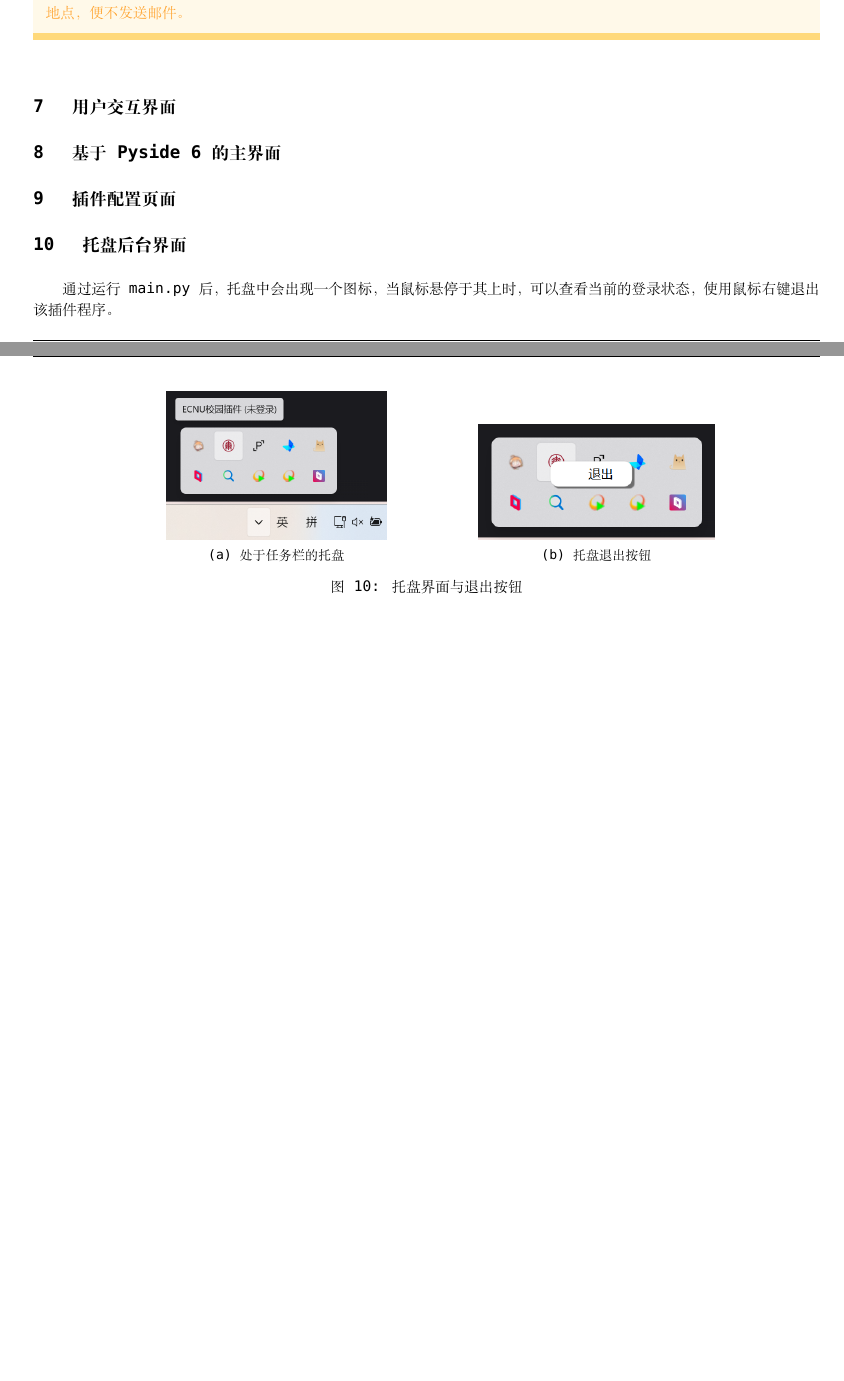
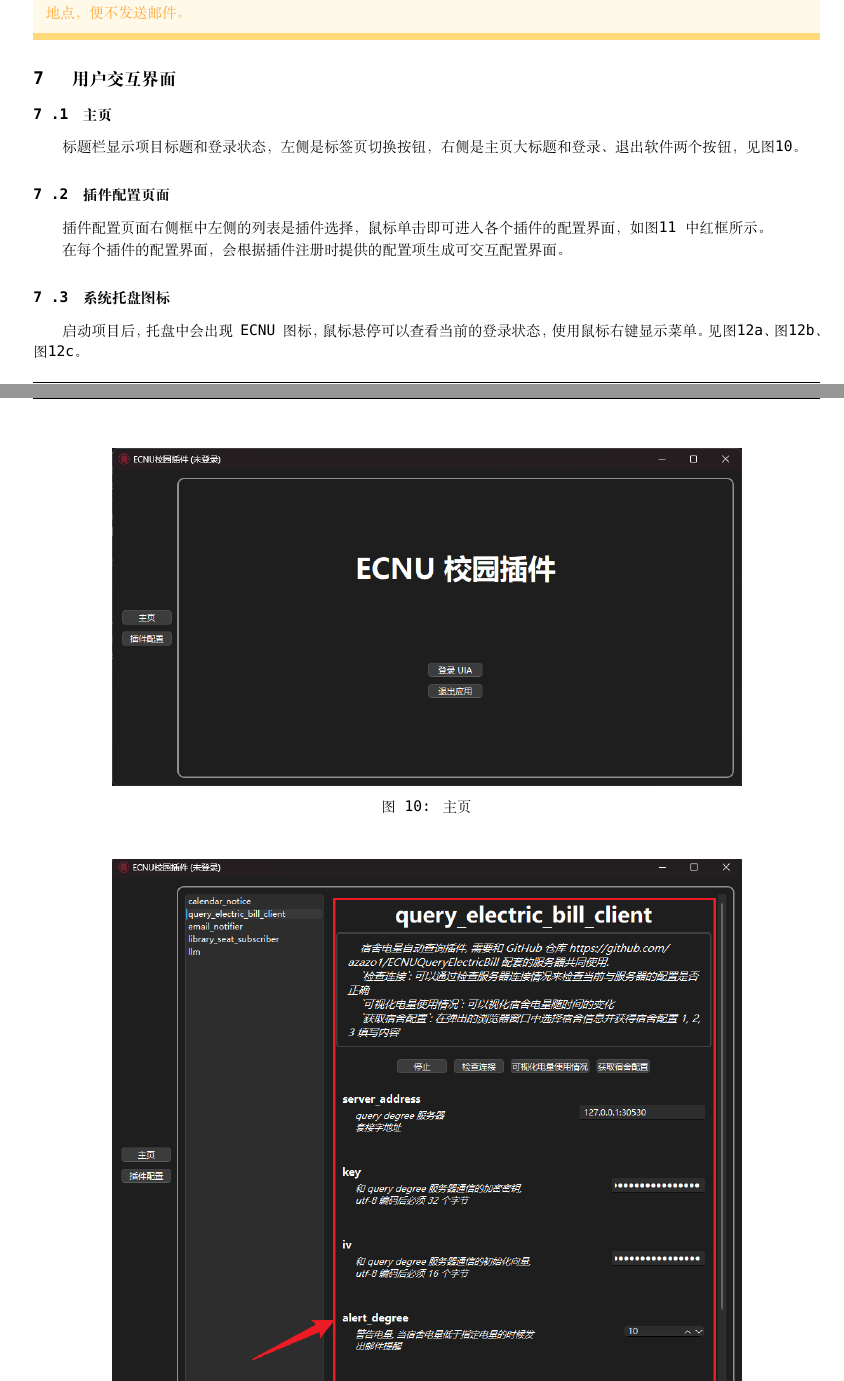
Before and after one commit to azazo1/campus-bot, a LaTeX document (report/main.tex, which reads report/gui.tex): two parts of pages 10 and 11 of 11 before the commit and two parts of pages 10 and 11 of 12 after it, joined at a grey line, cut so that both start at the same text, the shorter picture padded with empty space. Compiled offline with XeLaTeX; a missing font is replaced by an installed copy or a similar font.

Commit message:
修改报告: - gui 介绍

```diff
--- a/report/gui.tex
+++ b/report/gui.tex
@@ -1,11 +1,28 @@
-\subsection{基于 Pyside 6 的主界面}
+\subsubsection{主页}
 
-\subsection{插件配置页面}
+标题栏显示项目标题和登录状态，左侧是标签页切换按钮，右侧是主页大标题和登录、退出软件两个按钮，见图\ref{fig:home}。
 
-\subsection{托盘后台界面}
+\begin{figure}
+    \centering
+    \includegraphics[width=0.8\textwidth]{img/home}
+    \caption{主页}
+    \label{fig:home}
+\end{figure}
 
-通过运行 main.py 后，托盘中会出现一个图标，当鼠标悬停于其上时，可以查看当前的登录状态，使用鼠标右键退出该插件程序。
+\subsubsection{插件配置页面}\label{subsubsec:gui-plugin-config}
 
-\begin{figure}[H]
+插件配置页面右侧框中左侧的列表是插件选择，鼠标单击即可进入各个插件的配置界面，如图\ref{fig:plugin-config-gui} 中红框所示。
+
+在每个插件的配置界面，会根据插件注册时提供的配置项生成可交互配置界面。
+
+\begin{figure}
     \centering
-    \begin{subfigure}[b]{0.35\textwidth}
+    \includegraphics[width=0.8\textwidth]{img/plugin_config_gui}
+    \caption{插件配置界面示例}
+    \label{fig:plugin-config-gui}
+\end{figure}
+
+\subsubsection{系统托盘图标}
+
+启动项目后，托盘中会出现 ECNU 图标，鼠标悬停可以查看当前的登录状态，使用鼠标右键显示菜单。
+见图\ref{fig:tray-icon}、图\ref{fig:tray-icon-hover}、图\ref{fig:tray-icon-menu}。
@@ -12,4 +33 @@
         \centering
-        \includegraphics[width=0.8\textwidth]{img/tray_interface.png}
-        \caption{处于任务栏的托盘}
-        \label{fig:tray_interface}
@@ -17,6 +38,3 @@
     \hspace{0.06\textwidth}
     \begin{subfigure}[b]{0.3\textwidth}
         \centering
-        \includegraphics[width=\textwidth]{img/tray_exit.png}
-        \caption{托盘退出按钮}
-        \label{fig:tray_exit}
@@ -23,2 +44 @@
     \end{subfigure}
-    \caption{托盘界面与退出按钮}
```
Also changed, not shown: report/plugin_framework.tex (+1 -1 lines), report/plugins/calendar_notice_plugin.tex (+1 -2 lines), report/img/home.png (added), report/img/plugin_config_gui.png (added), report/img/tray_exit.png (deleted), report/img/tray_icon.png (added), report/img/tray_icon_hover.png (added), report/img/tray_icon_menu.png (added), report/img/tray_interface.png (deleted), report/gui.tex (17 more changed lines).
